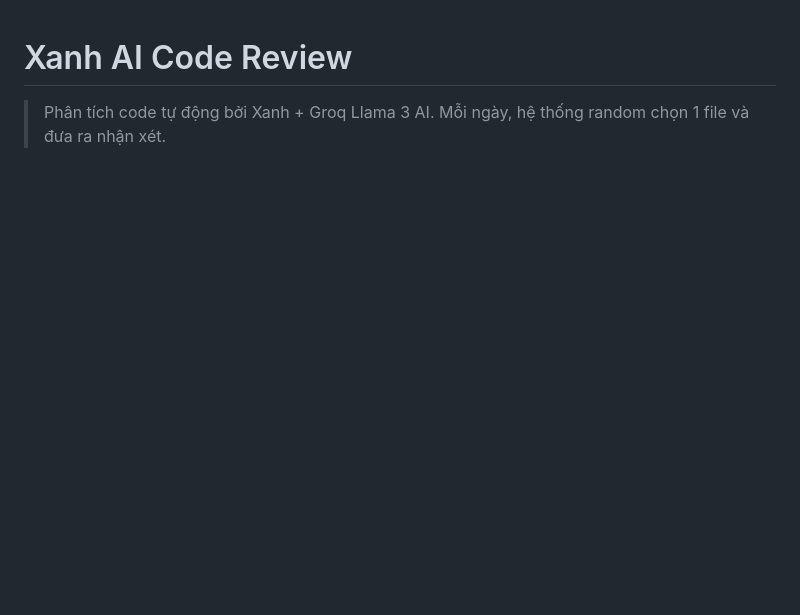
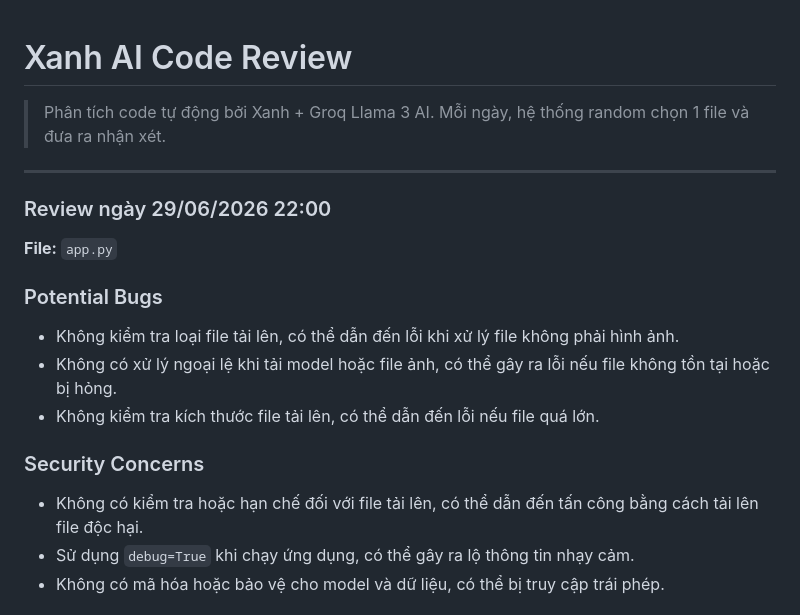
Before and after one commit to teikv/vietnamese-food-AI, a Markdown page: .xanh-review.md, the part around one of its changes. Drawn GitHub-style; blank space fills up the shorter version.

```diff
--- a/.xanh-review.md
+++ b/.xanh-review.md
@@ -2,3 +2,20 @@
 
 > Phân tích code tự động bởi Xanh + Groq Llama 3 AI.
 > Mỗi ngày, hệ thống random chọn 1 file và đưa ra nhận xét.
+
+---
+
+### Review ngày 29/06/2026 22:00
+
+**File:** `app.py`
+
+### Potential Bugs
+* Không kiểm tra loại file tải lên, có thể dẫn đến lỗi khi xử lý file không phải hình ảnh.
+* Không có xử lý ngoại lệ khi tải model hoặc file ảnh, có thể gây ra lỗi nếu file không tồn tại hoặc bị hỏng.
+* Không kiểm tra kích thước file tải lên, có thể dẫn đến lỗi nếu file quá lớn.
+
+### Security Concerns
+* Không có kiểm tra hoặc hạn chế đối với file tải lên, có thể dẫn đến tấn công bằng cách tải lên file độc hại.
+* Sử dụng `debug=True` khi chạy ứng dụng, có thể gây ra lộ thông tin nhạy cảm.
+* Không có mã hóa hoặc bảo vệ cho model và dữ liệu, có thể bị truy cập trái phép.
+
```
Also changed, not shown: other parts of .xanh-review.md (+44 -0 lines).
